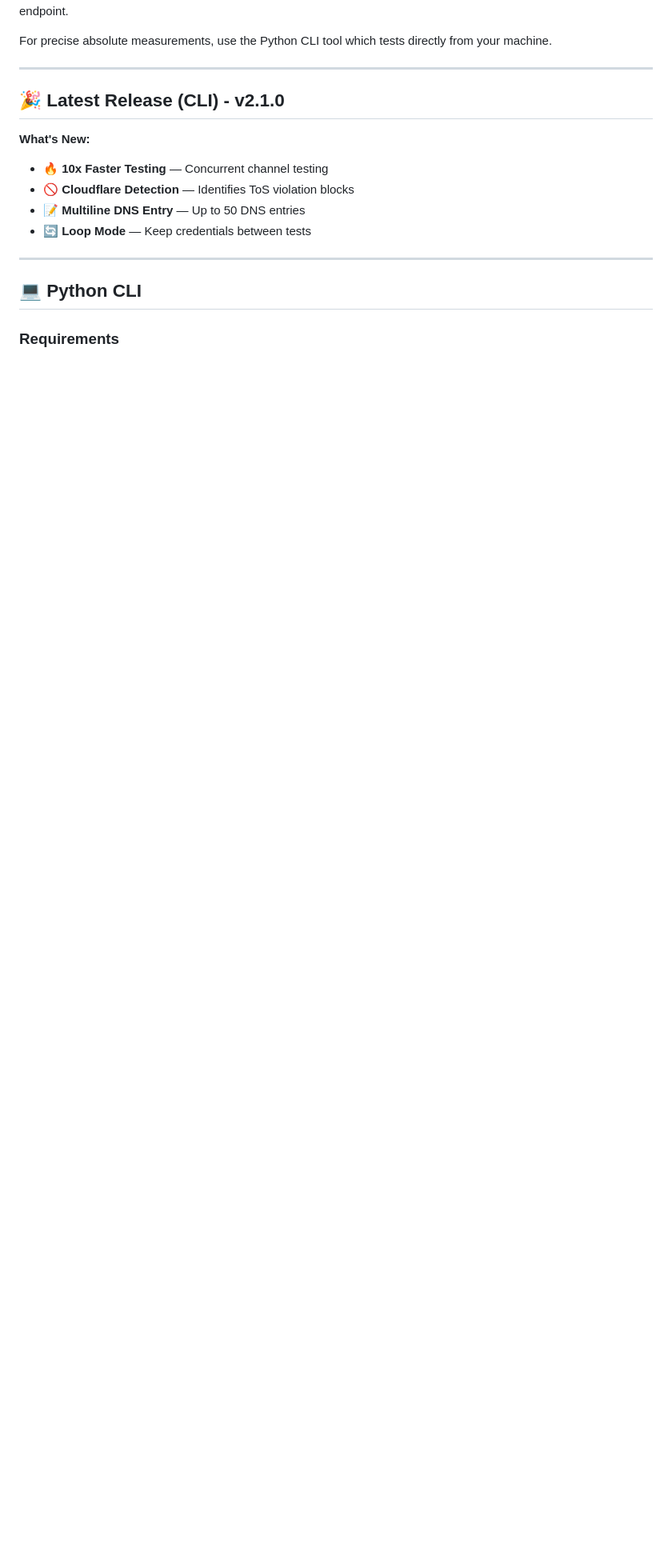
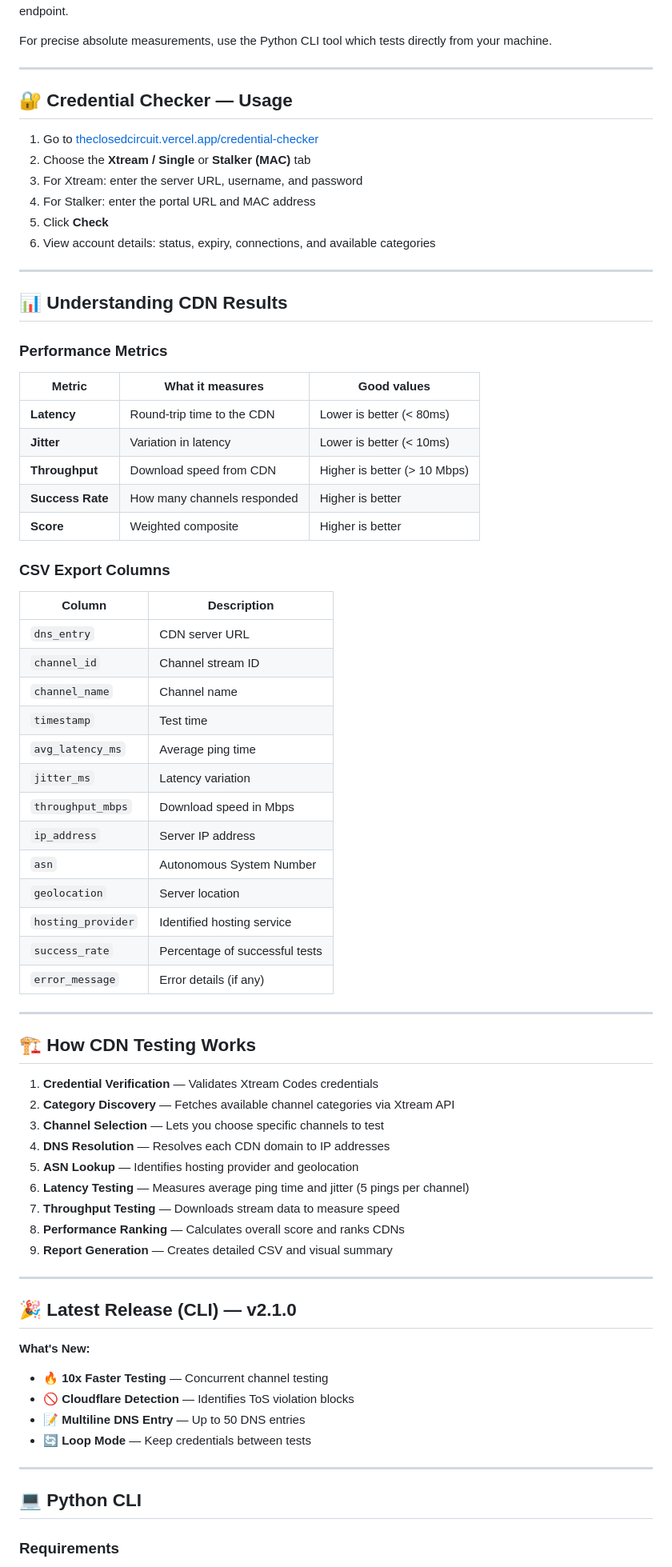
Before and after one commit to cage47/IPTV_CDN_Tester, a Markdown page: README.md, the part around one of its changes. Shown at 80% size. Rendered like a GitHub page; blank space fills up the shorter version.

```diff
--- a/README.md
+++ b/README.md
@@ -95,7 +107,64 @@ For precise absolute measurements, use the Python CLI tool which tests directly
 
 ---
 
-## 🎉 Latest Release (CLI) - v2.1.0
+## 🔐 Credential Checker — Usage
+
+1. Go to [theclosedcircuit.vercel.app/credential-checker](https://theclosedcircuit.vercel.app/credential-checker/)
+2. Choose the **Xtream / Single** or **Stalker (MAC)** tab
+3. For Xtream: enter the server URL, username, and password
+4. For Stalker: enter the portal URL and MAC address
+5. Click **Check**
+6. View account details: status, expiry, connections, and available categories
+
+---
+
+## 📊 Understanding CDN Results
+
+### Performance Metrics
+
+| Metric | What it measures | Good values |
+|---|---|---|
+| **Latency** | Round-trip time to the CDN | Lower is better (< 80ms) |
+| **Jitter** | Variation in latency | Lower is better (< 10ms) |
+| **Throughput** | Download speed from CDN | Higher is better (> 10 Mbps) |
+| **Success Rate** | How many channels responded | Higher is better |
+| **Score** | Weighted composite | Higher is better |
+
+### CSV Export Columns
+
+| Column | Description |
+|---|---|
+| `dns_entry` | CDN server URL |
+| `channel_id` | Channel stream ID |
+| `channel_name` | Channel name |
+| `timestamp` | Test time |
+| `avg_latency_ms` | Average ping time |
+| `jitter_ms` | Latency variation |
+| `throughput_mbps` | Download speed in Mbps |
+| `ip_address` | Server IP address |
+| `asn` | Autonomous System Number |
+| `geolocation` | Server location |
+| `hosting_provider` | Identified hosting service |
+| `success_rate` | Percentage of successful tests |
+| `error_message` | Error details (if any) |
+
+---
+
+## 🏗️ How CDN Testing Works
+
+1. **Credential Verification** — Validates Xtream Codes credentials
+2. **Category Discovery** — Fetches available channel categories via Xtream API
+3. **Channel Selection** — Lets you choose specific channels to test
+4. **DNS Resolution** — Resolves each CDN domain to IP addresses
+5. **ASN Lookup** — Identifies hosting provider and geolocation
+6. **Latency Testing** — Measures average ping time and jitter (5 pings per channel)
+7. **Throughput Testing** — Downloads stream data to measure speed
+8. **Performance Ranking** — Calculates overall score and ranks CDNs
+9. **Report Generation** — Creates detailed CSV and visual summary
+
+---
+
+## 🎉 Latest Release (CLI) — v2.1.0
 
 **What's New:**
 
```
Also changed, not shown: other parts of README.md (+55 -79 lines).
